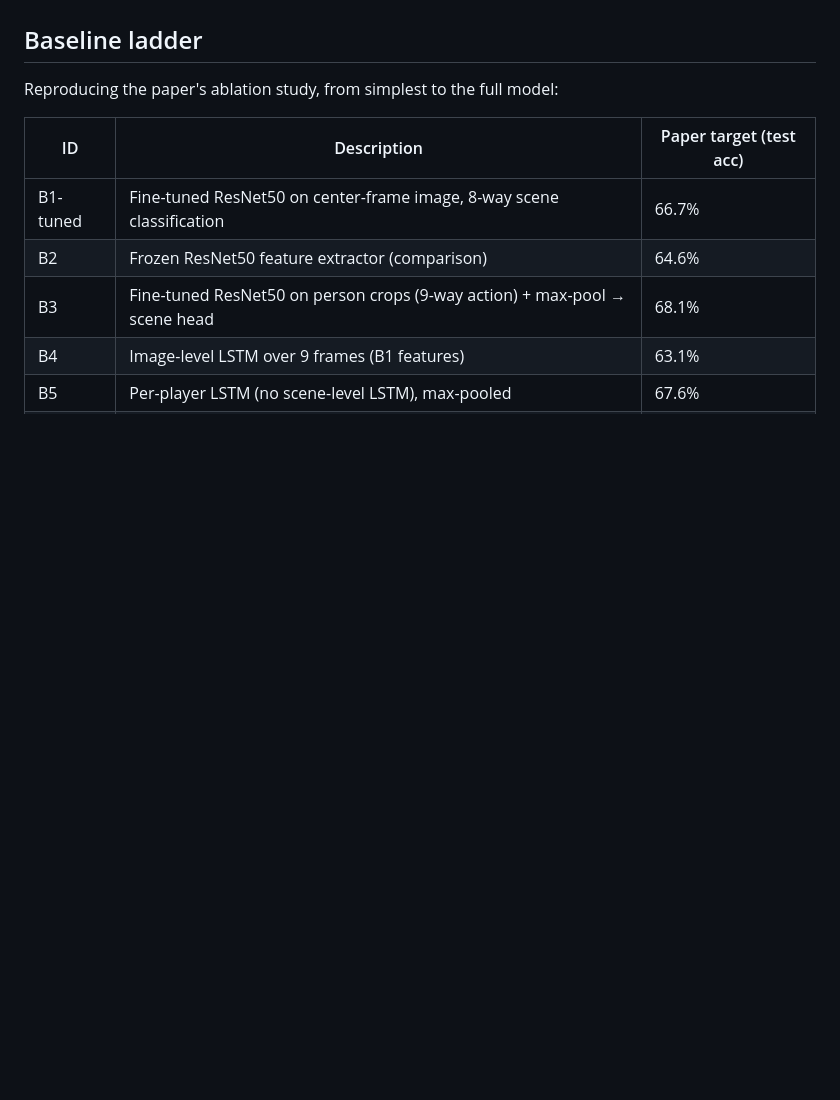
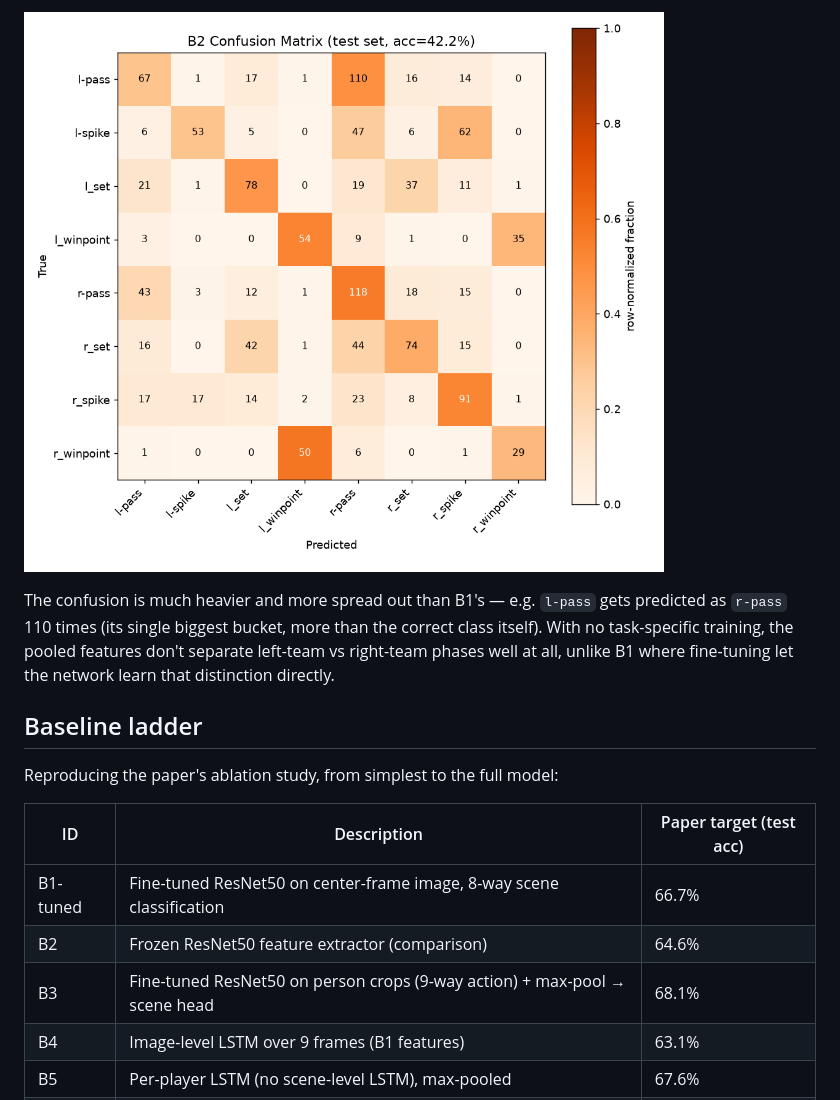
Before and after one commit to Eslamusamaaa/Volleyball-group-activity-recognition, a Markdown page: README.md, the part around one of its changes. GitHub-like rendering; pictures changed too: outputs/results/b2_confusion_matrix.png (added); blank space fills up the shorter version.

Commit message:
Add B2 explanatory visuals and detailed section to README

```diff
--- a/README.md
+++ b/README.md
@@ -58,3 +92,10 @@ sequence) are designed to fix.
+![B2 confusion matrix](outputs/results/b2_confusion_matrix.png)
+
+The confusion is much heavier and more spread out than B1's — e.g. `l-pass`
+gets predicted as `r-pass` 110 times (its single biggest bucket, more than
+the correct class itself). With no task-specific training, the pooled
+features don't separate left-team vs right-team phases well at all, unlike
+B1 where fine-tuning let the network learn that distinction directly.
 
 ## Baseline ladder
 
```
Also changed, not shown: other parts of README.md (+34 -0 lines), outputs/results/b2_pipeline.png (added), outputs/results/b2_training_curve.png (added).
